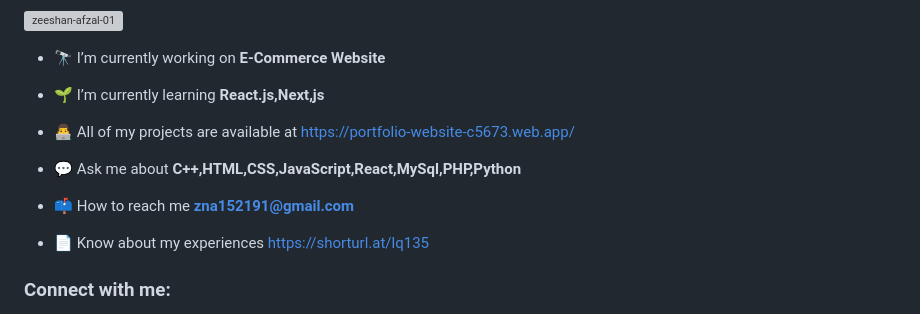
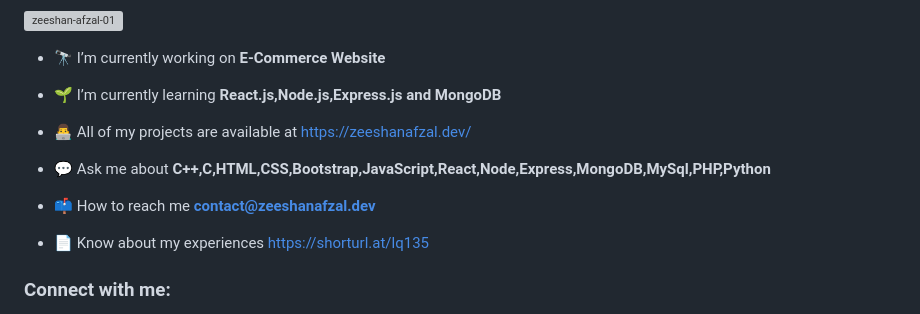
Before and after one commit to Zeeshan-Afzal-01/Zeeshan-Afzal-01, a Markdown page: README.md, the part around the change. GitHub-like rendering; grey boxes are pictures that could not be loaded.

```diff
--- a/README.md
+++ b/README.md
@@ -5,13 +5,13 @@
 
 - 🔭 I’m currently working on **E-Commerce Website**
 
-- 🌱 I’m currently learning **React.js,Next,js**
+- 🌱 I’m currently learning **React.js,Node.js,Express.js and MongoDB**
 
-- 👨‍💻 All of my projects are available at [https://portfolio-website-c5673.web.app/](https://portfolio-website-c5673.web.app/)
+- 👨‍💻 All of my projects are available at [https://zeeshanafzal.dev/](https://zeeshanafzal.dev/)
 
-- 💬 Ask me about **C++,HTML,CSS,JavaScript,React,MySql,PHP,Python**
+- 💬 Ask me about **C++,C,HTML,CSS,Bootstrap,JavaScript,React,Node,Express,MongoDB,MySql,PHP,Python**
 
-- 📫 How to reach me **zna152191@gmail.com**
+- 📫 How to reach me **contact@zeeshanafzal.dev**
 
 - 📄 Know about my experiences [https://shorturl.at/lq135](https://shorturl.at/lq135)
 
```
